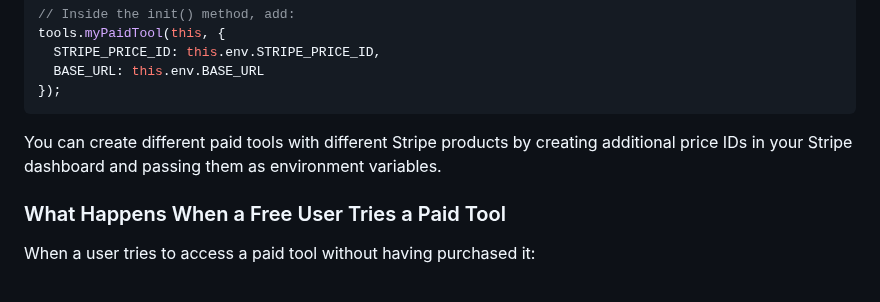
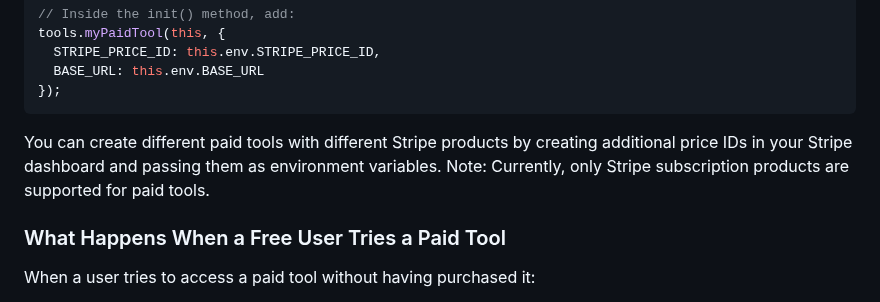
Before and after one commit to zigitar/mcp-boilerplate, a Markdown page: README.md, the part around the change. GitHub-like rendering.

Commit message:
subscription stripe products only

````diff
--- a/README.md
+++ b/README.md
@@ -365,7 +365,7 @@ tools.myPaidTool(this, {
 });
 ```
 
-You can create different paid tools with different Stripe products by creating additional price IDs in your Stripe dashboard and passing them as environment variables.
+You can create different paid tools with different Stripe products by creating additional price IDs in your Stripe dashboard and passing them as environment variables. Note: Currently, only Stripe subscription products are supported for paid tools.
 
 ### What Happens When a Free User Tries a Paid Tool
 
````
